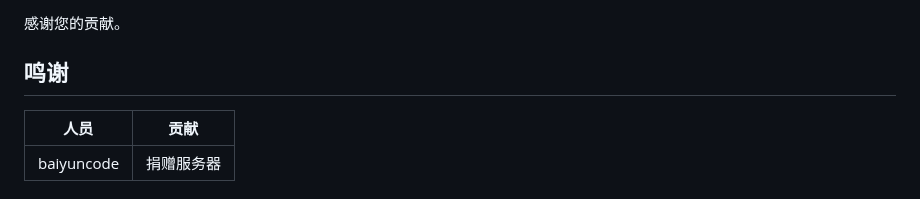
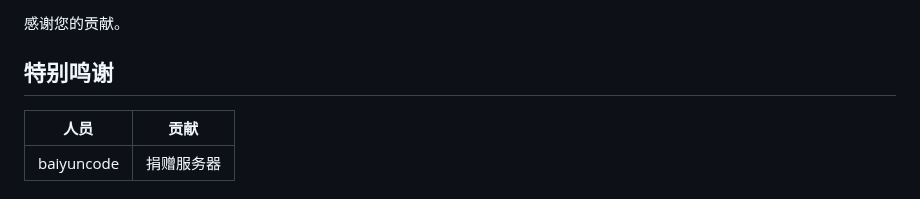
Before and after one commit to teaSummer/MCiSEE, a Markdown page: README.md, the part around the change. Rendered like a GitHub page.

Commit message:
修改 README.md

```diff
--- a/README.md
+++ b/README.md
@@ -151,7 +151,7 @@
 
 感谢您的贡献。
 
-## 鸣谢
+## 特别鸣谢
 
 | 人员         | 贡献    |
 |------------|-------|
```
